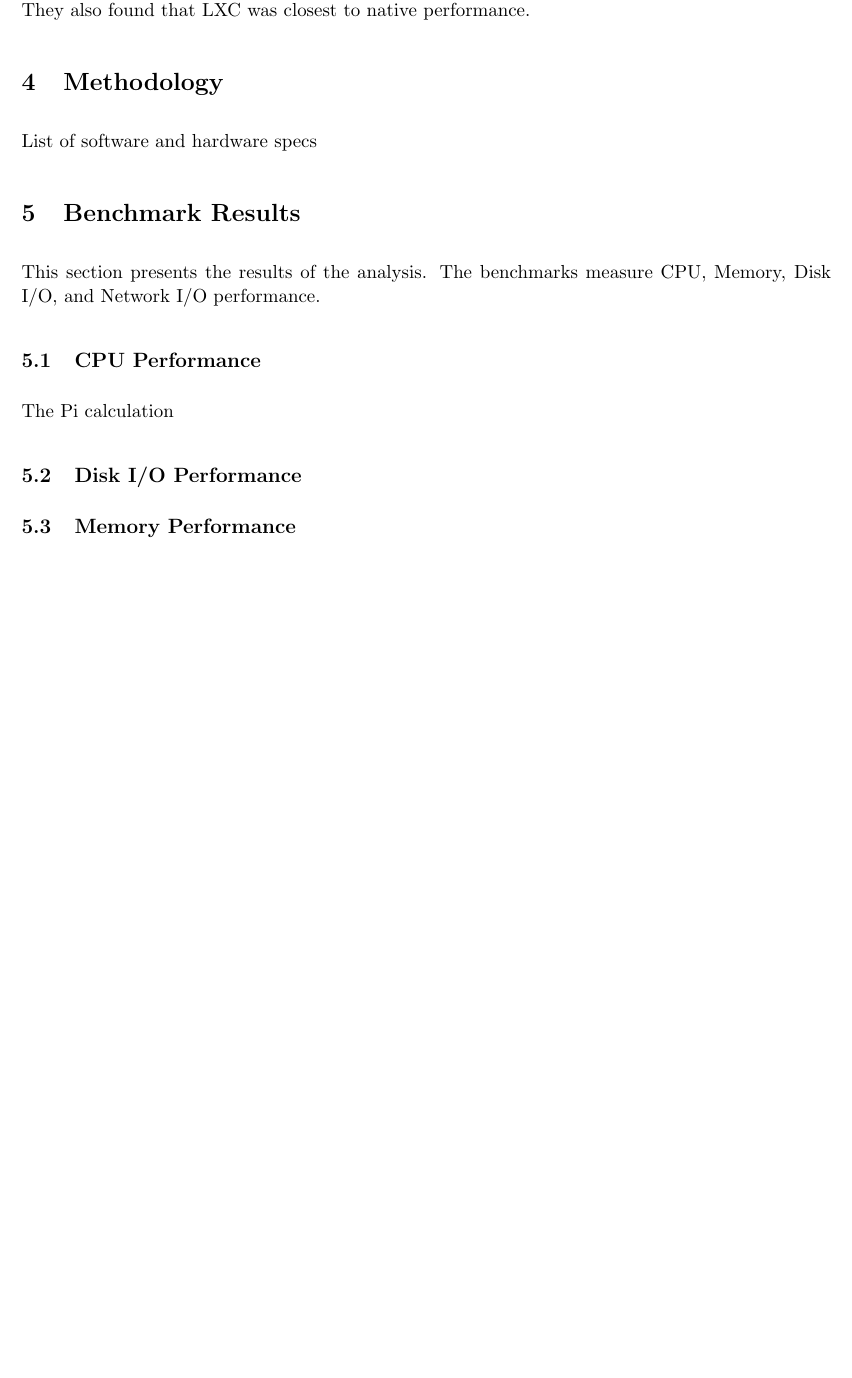
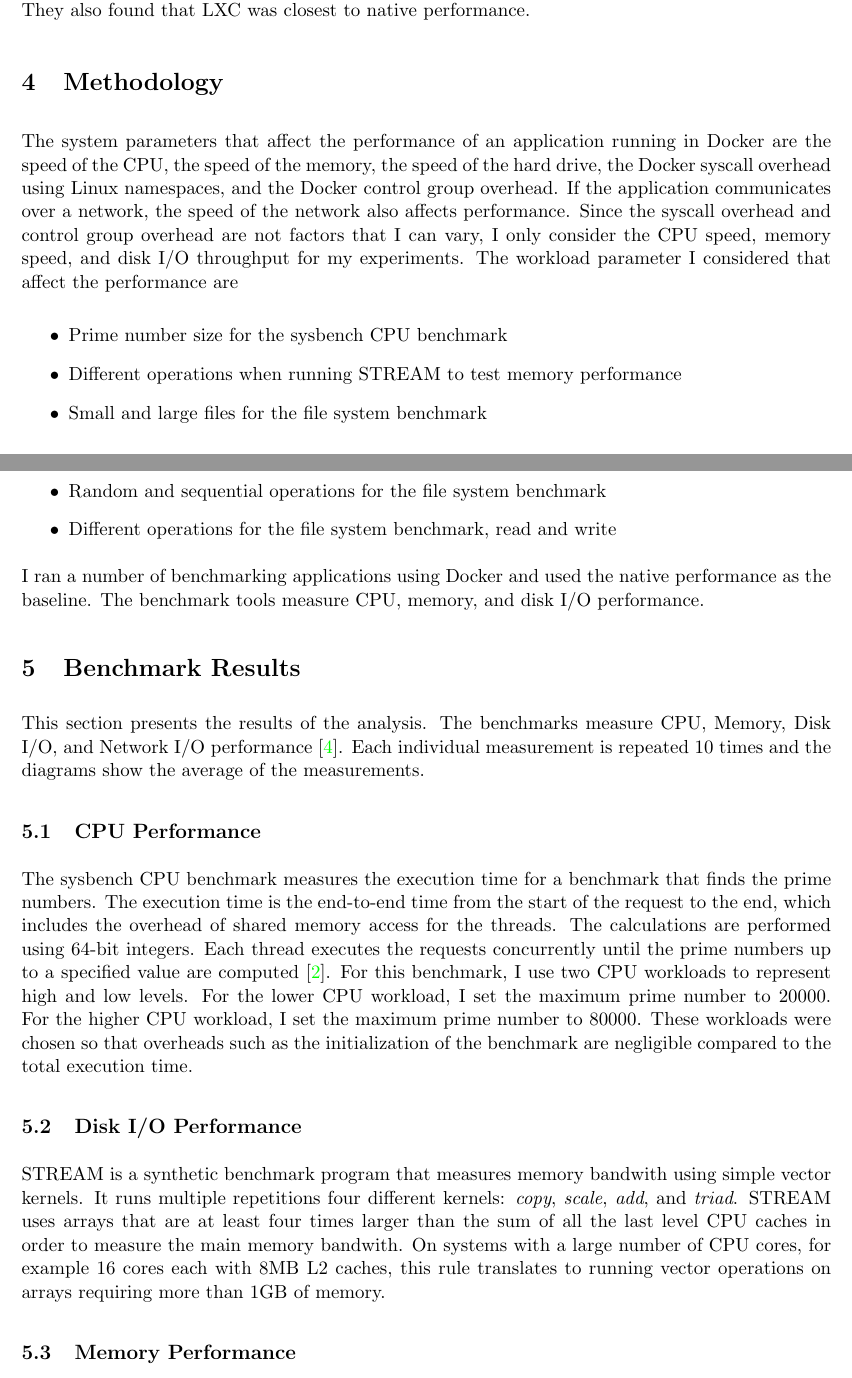
Before and after one commit to yuguang/docker-benchmark, a LaTeX paper (tex/document.tex): part of page 4 of 5 before the commit and two parts of pages 4 and 5 of 7 after it, the two joined at a grey line, cut so that both start at the same text, the shorter picture padded with empty space. Compiled offline with pdfLaTeX.

Commit message:
update document

```diff
--- a/tex/document.tex
+++ b/tex/document.tex
@@ -110,15 +115,25 @@ Felter et al. \cite{felter} compare KVM and Docker performance with running appl
 Xavier et al. \cite{xavier} analyzed MapReduce clusters and in HPC Environments comparing and contrasting the current container-based systems including Linux VServer, OpenVZ and Linux Containers (LXC). They evaluated the performance of MapReduce jobs on a cluster running different container systems. The results showed that all container-based systems offered a near-native performance. They also found that LXC was closest to native performance.
 
 \section{Methodology}
-List of software and hardware specs
+The system parameters that affect the performance of an application running in Docker are the speed of the CPU, the speed of the memory, the speed of the hard drive, the Docker syscall overhead using Linux namespaces, and the Docker control group overhead. If the application communicates over a network, the speed of the network also affects performance. Since the syscall overhead and control group overhead are not factors that I can vary, I only consider the CPU speed, memory speed, and disk I/O throughput for my experiments. The workload parameter I considered that affect the performance are
+\begin{itemize}
+\item Prime number size for the sysbench CPU benchmark
+\item Different operations when running STREAM to test memory performance
+\item Small and large files for the file system benchmark
+\item Random and sequential operations for the file system benchmark
+\item Different operations for the file system benchmark, read and write
+\end{itemize}
+I ran a number of benchmarking applications using Docker and used the native performance as the baseline. The benchmark tools measure CPU, memory, and disk I/O performance.
 
 \section{Benchmark Results}
-This section presents the results of the analysis. The benchmarks measure CPU, Memory, Disk I/O, and Network I/O performance.
+This section presents the results of the analysis. The benchmarks measure CPU, Memory, Disk I/O, and Network I/O performance \cite{bukh}. Each individual measurement is repeated 10
+times and the diagrams show the average of the measurements.
 
 \subsection{CPU Performance}
-The Pi calculation
+The sysbench CPU benchmark measures the execution time for a benchmark that finds the prime numbers. The execution time is the end-to-end time from the start of the request to the end, which includes the overhead of shared memory access for the threads. The calculations are performed using 64-bit integers. Each thread executes the requests concurrently until the prime numbers up to a specified value are computed \cite{kopytov}. For this benchmark, I use two CPU workloads to represent high and low levels. For the lower CPU workload, I set the maximum prime number to 20000. For the higher CPU workload, I set the maximum prime number to 80000. These workloads were chosen so that overheads such as the initialization of the benchmark are negligible compared to the total execution time.
 
 \subsection{Disk I/O Performance}
+STREAM is a synthetic benchmark program that measures memory bandwith using simple vector kernels. It runs multiple repetitions four different kernels: \textit{copy}, \textit{scale}, \textit{add}, and \textit{triad}. STREAM uses arrays that are at least four times larger than the sum of all the last level CPU caches in order to measure the main memory bandwith. On systems with a large number of CPU cores, for example 16 cores each with 8MB L2 caches, this rule translates to running vector operations on arrays requiring more than 1GB of memory.
 
 \subsection{Memory Performance}
 
```
Also changed, not shown: tex/document.tex (21 more changed lines).
